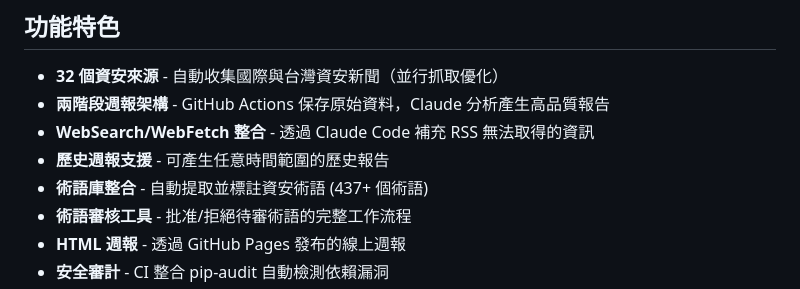
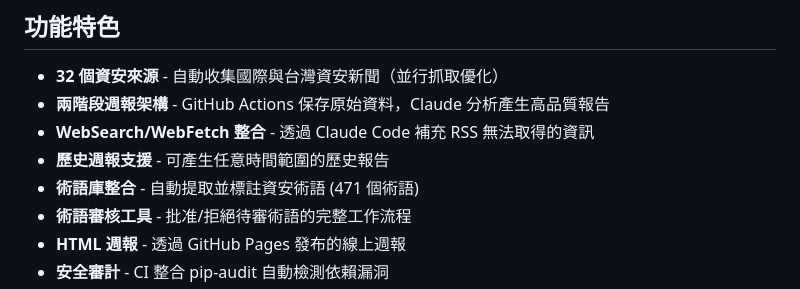
Before and after one commit to astroicers/security-weekly-mcp, a Markdown page: README.md, the part around the change. GitHub-like rendering.

Commit message:
docs: update glossary term count to 471 in README
security-glossary-tw now has 471 terms; the 術語庫整合 feature bullet
still said "437+". Match the actual glossary size.

Co-Authored-By: Claude Opus 4.8 (1M context) <noreply@anthropic.com>

```diff
--- a/README.md
+++ b/README.md
@@ -8,7 +8,7 @@ MCP Server 架構的資安週報與術語庫管理系統，專為台灣資安社
 - **兩階段週報架構** - GitHub Actions 保存原始資料，Claude 分析產生高品質報告
 - **WebSearch/WebFetch 整合** - 透過 Claude Code 補充 RSS 無法取得的資訊
 - **歷史週報支援** - 可產生任意時間範圍的歷史報告
-- **術語庫整合** - 自動提取並標註資安術語 (437+ 個術語)
+- **術語庫整合** - 自動提取並標註資安術語 (471 個術語)
 - **術語審核工具** - 批准/拒絕待審術語的完整工作流程
 - **HTML 週報** - 透過 GitHub Pages 發布的線上週報
 - **安全審計** - CI 整合 pip-audit 自動檢測依賴漏洞
```
